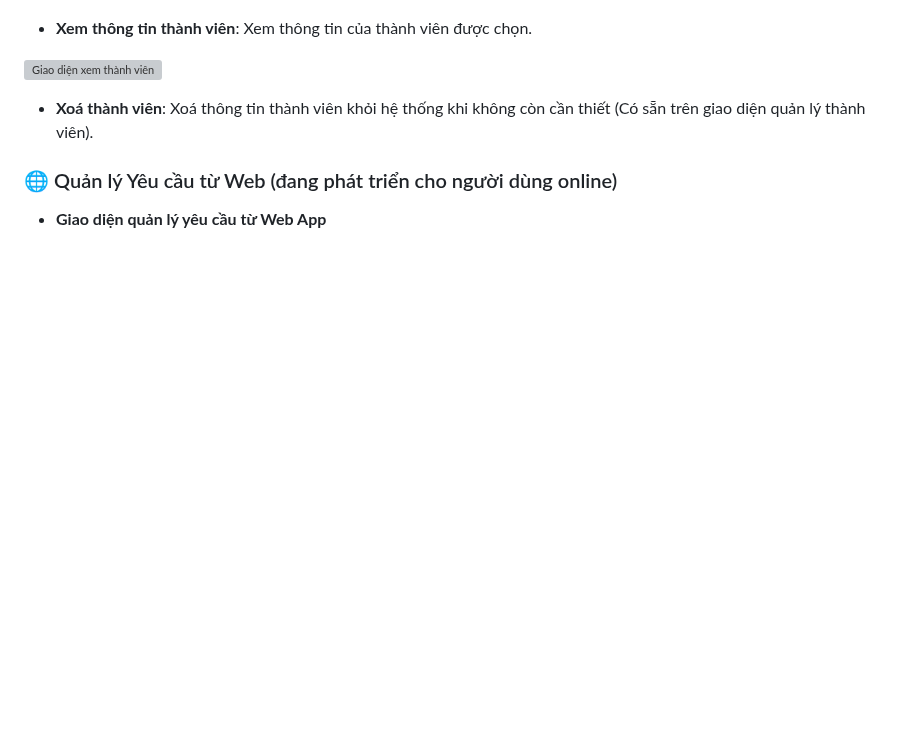
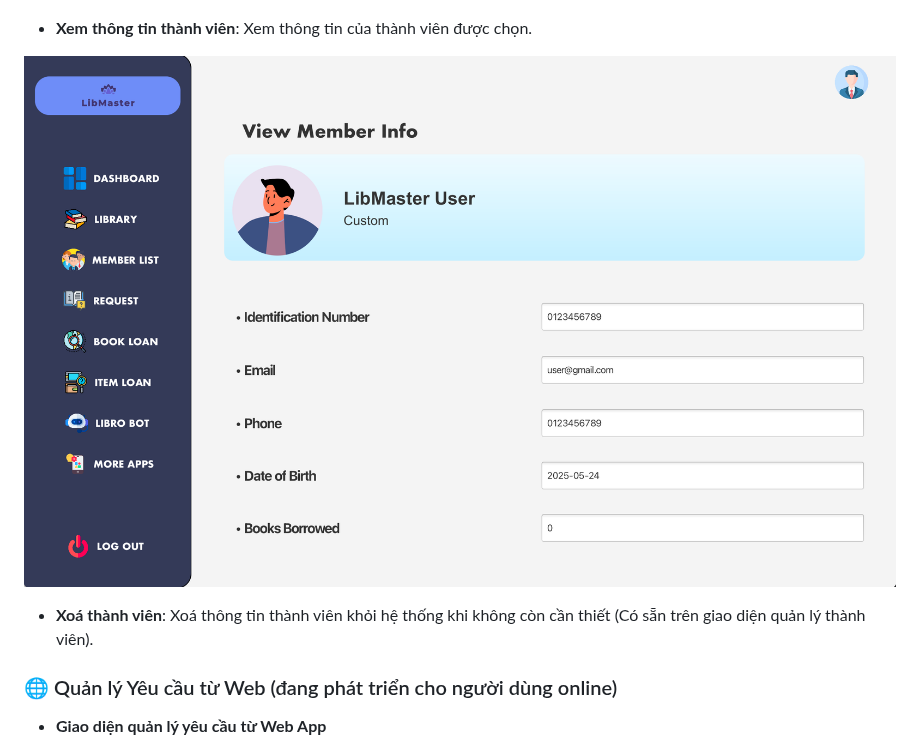
Before and after one commit to anoeo0207/LibMaster, a Markdown page: README.md, the part around the change. GitHub-like rendering; blank space fills up the shorter version; grey boxes are pictures that could not be loaded.

```diff
--- a/README.md
+++ b/README.md
@@ -69,7 +69,7 @@ Dự án **LIBMASTER – Library Management System** được phát triển bở
 
 - **Xem thông tin thành viên**: Xem thông tin của thành viên được chọn.
 
-![Giao diện xem thành viên](image/viewMember.png "Giao diện xem thành viên")
+![Giao diện xem thành viên](image/viewCustomer.png "Giao diện xem thành viên")
 
 - **Xoá thành viên**: Xoá thông tin thành viên khỏi hệ thống khi không còn cần thiết (Có sẵn trên giao diện quản lý thành viên).
 
```
